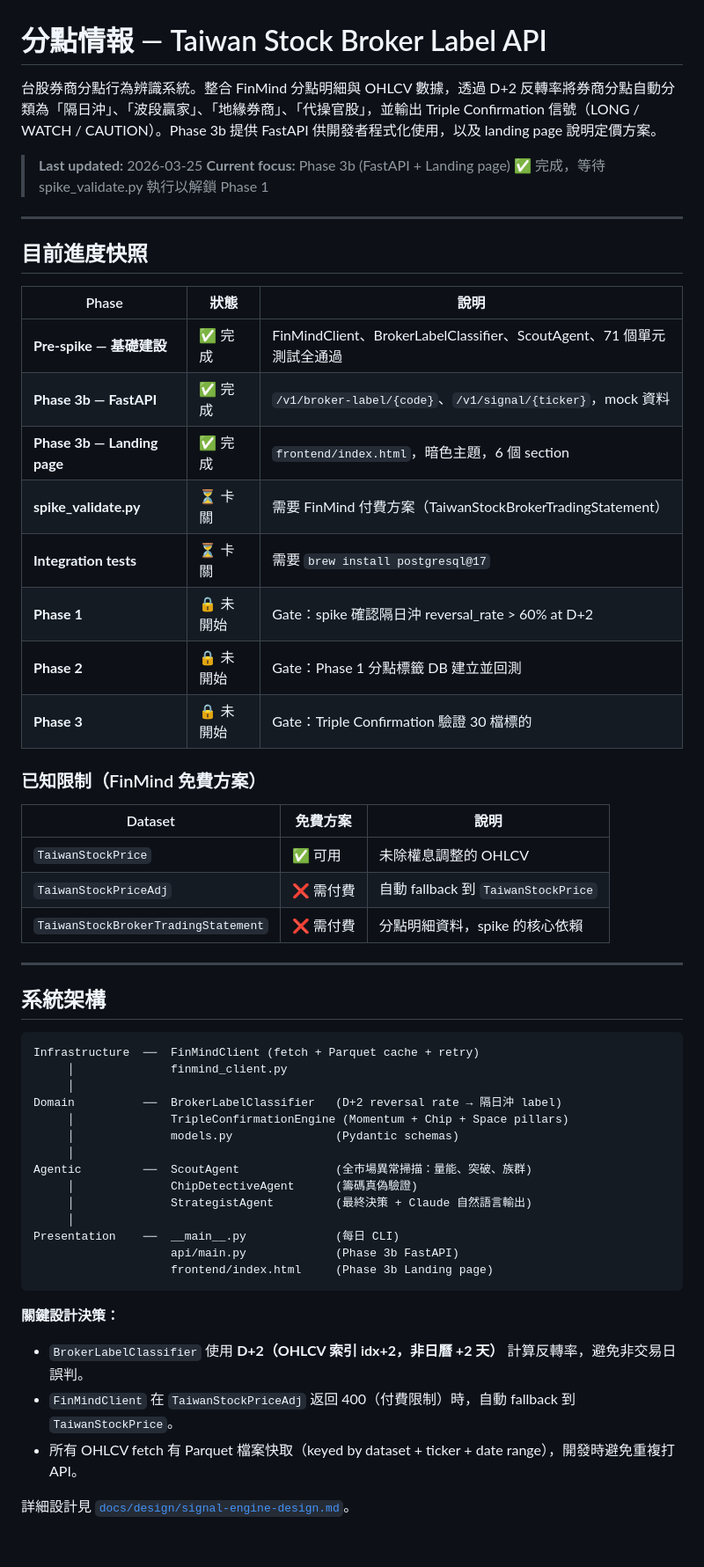
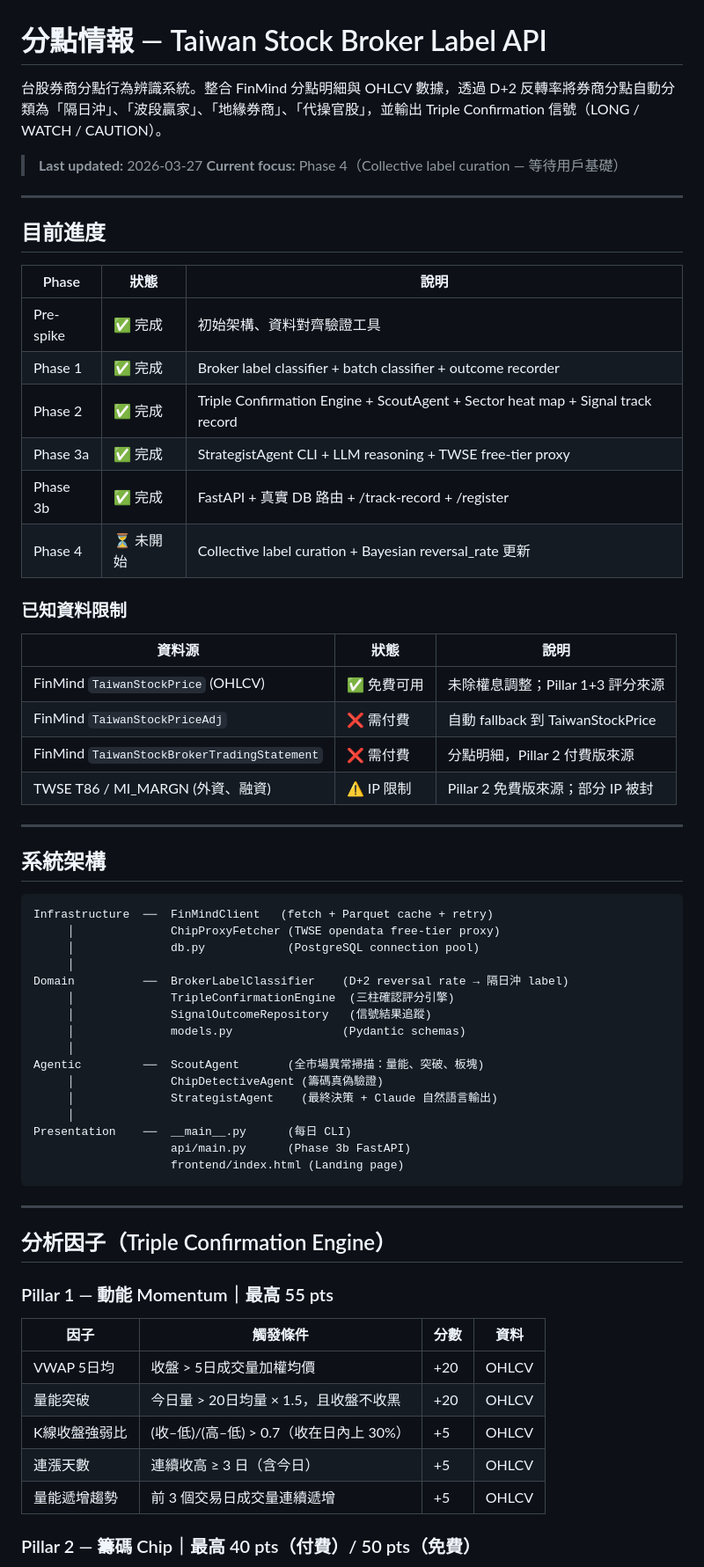
Before and after one commit to iknowyou122/stock_investment, a Markdown page: README.md, the part around one of its changes. Shown at 88% size. Drawn GitHub-style; blank space fills up the shorter version.

````diff
--- a/README.md
+++ b/README.md
@@ -1,57 +1,68 @@
 # 分點情報 — Taiwan Stock Broker Label API
 
-台股券商分點行為辨識系統。整合 FinMind 分點明細與 OHLCV 數據，透過 D+2 反轉率將券商分點自動分類為「隔日沖」、「波段贏家」、「地緣券商」、「代操官股」，並輸出 Triple Confirmation 信號（LONG / WATCH / CAUTION）。Phase 3b 提供 FastAPI 供開發者程式化使用，以及 landing page 說明定價方案。
+台股券商分點行為辨識系統。整合 FinMind 分點明細與 OHLCV 數據，透過 D+2 反轉率將券商分點自動分類為「隔日沖」、「波段贏家」、「地緣券商」、「代操官股」，並輸出 Triple Confirmation 信號（LONG / WATCH / CAUTION）。
 
-> **Last updated:** 2026-03-25
-> **Current focus:** Phase 3b (FastAPI + Landing page) ✅ 完成，等待 spike_validate.py 執行以解鎖 Phase 1
+> **Last updated:** 2026-03-27
+> **Current focus:** Phase 4（Collective label curation — 等待用戶基礎）
 
 ---
 
-## 目前進度快照
+## 目前進度
 
 | Phase | 狀態 | 說明 |
 |-------|------|------|
-| **Pre-spike — 基礎建設** | ✅ 完成 | FinMindClient、BrokerLabelClassifier、ScoutAgent、71 個單元測試全通過 |
-| **Phase 3b — FastAPI** | ✅ 完成 | `/v1/broker-label/{code}`、`/v1/signal/{ticker}`，mock 資料 |
-| **Phase 3b — Landing page** | ✅ 完成 | `frontend/index.html`，暗色主題，6 個 section |
-| **spike_validate.py** | ⏳ 卡關 | 需要 FinMind 付費方案（TaiwanStockBrokerTradingStatement）|
-| **Integration tests** | ⏳ 卡關 | 需要 `brew install postgresql@17` |
-| **Phase 1** | 🔒 未開始 | Gate：spike 確認隔日沖 reversal_rate > 60% at D+2 |
-| **Phase 2** | 🔒 未開始 | Gate：Phase 1 分點標籤 DB 建立並回測 |
-| **Phase 3** | 🔒 未開始 | Gate：Triple Confirmation 驗證 30 檔標的 |
+| Pre-spike | ✅ 完成 | 初始架構、資料對齊驗證工具 |
+| Phase 1 | ✅ 完成 | Broker label classifier + batch classifier + outcome recorder |
+| Phase 2 | ✅ 完成 | Triple Confirmation Engine + ScoutAgent + Sector heat map + Signal track record |
+| Phase 3a | ✅ 完成 | StrategistAgent CLI + LLM reasoning + TWSE free-tier proxy |
+| Phase 3b | ✅ 完成 | FastAPI + 真實 DB 路由 + /track-record + /register |
+| Phase 4 | ⏳ 未開始 | Collective label curation + Bayesian reversal_rate 更新 |
 
-### 已知限制（FinMind 免費方案）
+### 已知資料限制
 
-| Dataset | 免費方案 | 說明 |
-|---------|---------|------|
-| `TaiwanStockPrice` | ✅ 可用 | 未除權息調整的 OHLCV |
-| `TaiwanStockPriceAdj` | ❌ 需付費 | 自動 fallback 到 `TaiwanStockPrice` |
-| `TaiwanStockBrokerTradingStatement` | ❌ 需付費 | 分點明細資料，spike 的核心依賴 |
+| 資料源 | 狀態 | 說明 |
+|--------|------|------|
+| FinMind `TaiwanStockPrice` (OHLCV) | ✅ 免費可用 | 未除權息調整；Pillar 1+3 評分來源 |
+| FinMind `TaiwanStockPriceAdj` | ❌ 需付費 | 自動 fallback 到 TaiwanStockPrice |
+| FinMind `TaiwanStockBrokerTradingStatement` | ❌ 需付費 | 分點明細，Pillar 2 付費版來源 |
+| TWSE T86 / MI_MARGN (外資、融資) | ⚠️ IP 限制 | Pillar 2 免費版來源；部分 IP 被封 |
 
 ---
 
 ## 系統架構
 
 ```
-Infrastructure  ──  FinMindClient (fetch + Parquet cache + retry)
-     │              finmind_client.py
+Infrastructure  ──  FinMindClient   (fetch + Parquet cache + retry)
+     │              ChipProxyFetcher (TWSE opendata free-tier proxy)
+     │              db.py            (PostgreSQL connection pool)
      │
-Domain          ──  BrokerLabelClassifier   (D+2 reversal rate → 隔日沖 label)
-     │              TripleConfirmationEngine (Momentum + Chip + Space pillars)
-     │              models.py               (Pydantic schemas)
+Domain          ──  BrokerLabelClassifier    (D+2 reversal rate → 隔日沖 label)
+     │              TripleConfirmationEngine  (三柱確認評分引擎)
+     │              SignalOutcomeRepository   (信號結果追蹤)
+     │              models.py                (Pydantic schemas)
      │
-Agentic         ──  ScoutAgent              (全市場異常掃描：量能、突破、族群)
-     │              ChipDetectiveAgent      (籌碼真偽驗證)
-     │              StrategistAgent         (最終決策 + Claude 自然語言輸出)
+Agentic         ──  ScoutAgent       (全市場異常掃描：量能、突破、板塊)
+     │              ChipDetectiveAgent (籌碼真偽驗證)
+     │              StrategistAgent    (最終決策 + Claude 自然語言輸出)
      │
-Presentation    ──  __main__.py             (每日 CLI)
-                    api/main.py             (Phase 3b FastAPI)
-                    frontend/index.html     (Phase 3b Landing page)
+Presentation    ──  __main__.py      (每日 CLI)
+                    api/main.py      (Phase 3b FastAPI)
+                    frontend/index.html (Landing page)
 ```
 
-**關鍵設計決策：**
-- `BrokerLabelClassifier` 使用 **D+2（OHLCV 索引 idx+2，非日曆 +2 天）** 計算反轉率，避免非交易日誤判。
-- `FinMindClient` 在 `TaiwanStockPriceAdj` 返回 400（付費限制）時，自動 fallback 到 `TaiwanStockPrice`。
-- 所有 OHLCV fetch 有 Parquet 檔案快取（keyed by dataset + ticker + date range），開發時避免重複打 API。
+---
 
-詳細設計見 [`docs/design/signal-engine-design.md`](docs/design/signal-engine-design.md)。
+## 分析因子（Triple Confirmation Engine）
+
+### Pillar 1 — 動能 Momentum｜最高 55 pts
+
+| 因子 | 觸發條件 | 分數 | 資料 |
+|------|----------|------|------|
+| VWAP 5日均 | 收盤 > 5日成交量加權均價 | +20 | OHLCV |
+| 量能突破 | 今日量 > 20日均量 × 1.5，且收盤不收黑 | +20 | OHLCV |
+| K線收盤強弱比 | (收–低)/(高–低) > 0.7（收在日內上 30%） | +5 | OHLCV |
+| 連漲天數 | 連續收高 ≥ 3 日（含今日） | +5 | OHLCV |
+| 量能遞增趨勢 | 前 3 個交易日成交量連續遞增 | +5 | OHLCV |
+
+### Pillar 2 — 籌碼 Chip｜最高 40 pts（付費）/ 50 pts（免費）
+
````
Also changed, not shown: other parts of README.md (+120 -116 lines).
